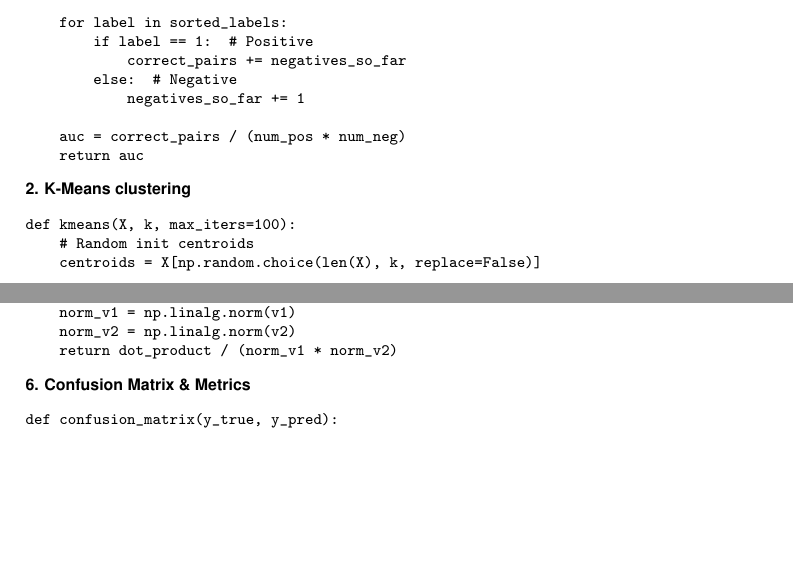
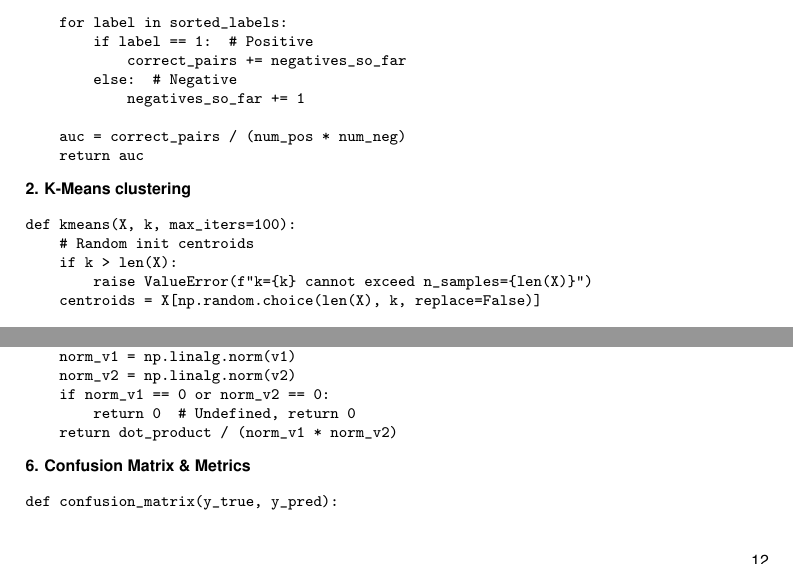
Before and after one commit to alexjst/algorithms, a LaTeX document (Python/companies/Faire/ml-for-search-cheatsheet.tex): two parts of pages 11 and 12 of 15, joined at a grey line, cut so that both start at the same text, the shorter picture padded with empty space. Compiled offline with pdfLaTeX.

Commit message:
Misc updates

```diff
--- a/Python/companies/Faire/ml-for-search-cheatsheet.tex
+++ b/Python/companies/Faire/ml-for-search-cheatsheet.tex
@@ -1547,6 +1547,8 @@ def auc_roc(y_true, y_scores):
 \begin{verbatim}
 def kmeans(X, k, max_iters=100):
     # Random init centroids
+    if k > len(X):
+        raise ValueError(f"k={k} cannot exceed n_samples={len(X)}")
     centroids = X[np.random.choice(len(X), k, replace=False)]
 
     for _ in range(max_iters):
@@ -1646,6 +1650,8 @@ def cosine_similarity(v1, v2):
     dot_product = np.dot(v1, v2)
     norm_v1 = np.linalg.norm(v1)
     norm_v2 = np.linalg.norm(v2)
+    if norm_v1 == 0 or norm_v2 == 0:
+        return 0  # Undefined, return 0
     return dot_product / (norm_v1 * norm_v2)
 \end{verbatim}
 
```
Also changed, not shown: Python/companies/Faire/ml-for-search-cheatsheet.pdf, Python/companies/Faire/ml-for-search-cheatsheet.tex (2 more changed lines).
